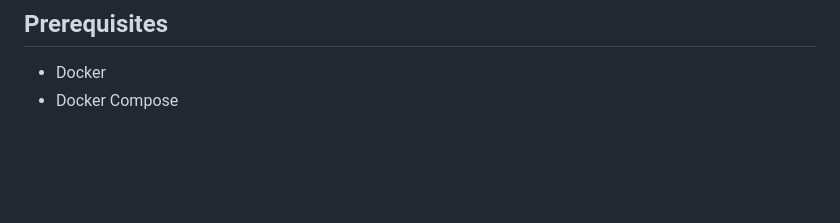
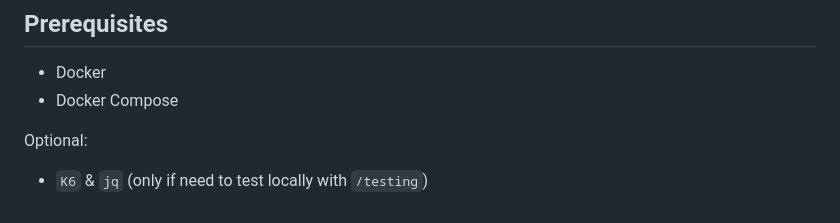
Before and after one commit to khalid-el-masnaoui/Performance-Observability-Automated-Regression-Detection-V2-Pipeline, a Markdown page: README.md, the part around the change. Rendered like a GitHub page; blank space fills up the shorter version.

Commit message:
prerequisities

```diff
--- a/README.md
+++ b/README.md
@@ -92,3 +92,6 @@ Grafana Dashboards + Slack Alerts
 
 - Docker
 - Docker Compose
+
+Optional:
+- `K6` & `jq` (only if need to test locally with `/testing`)
```
